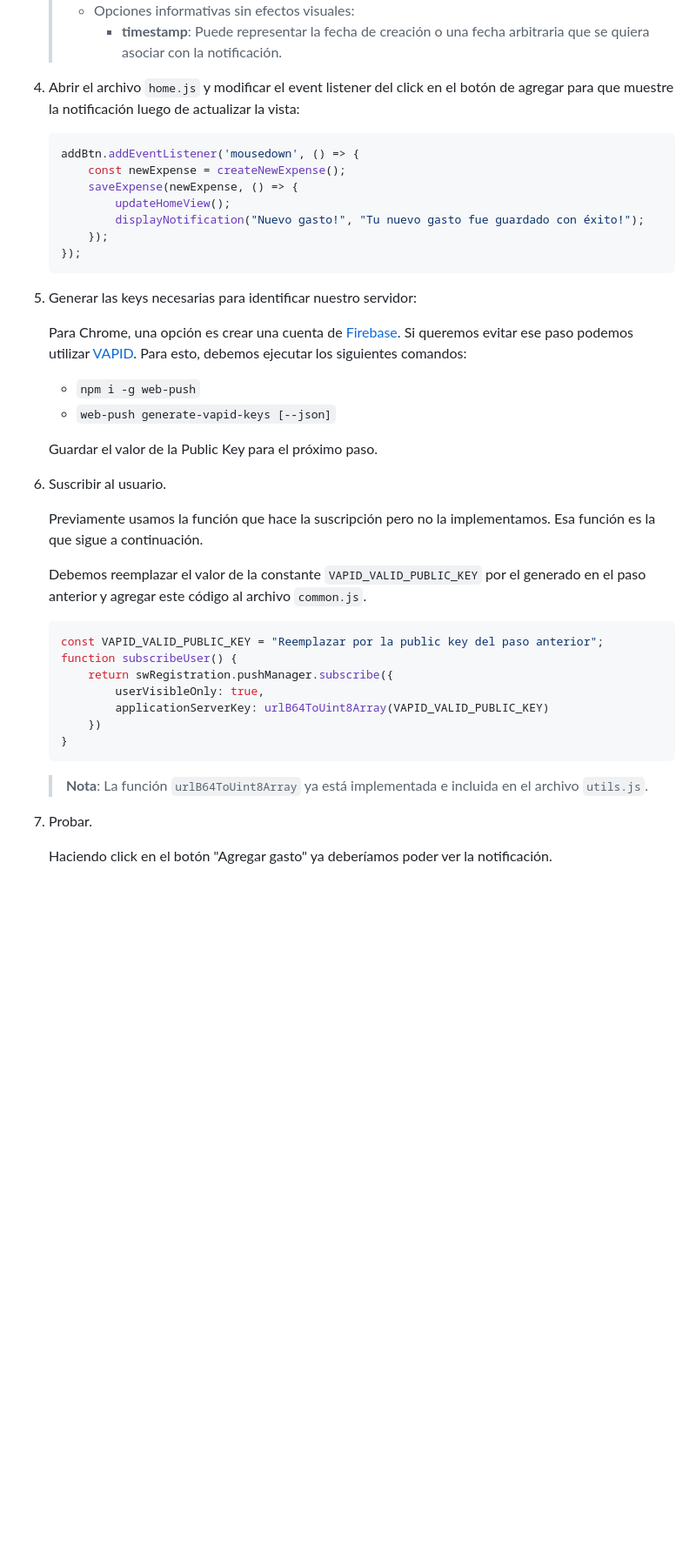
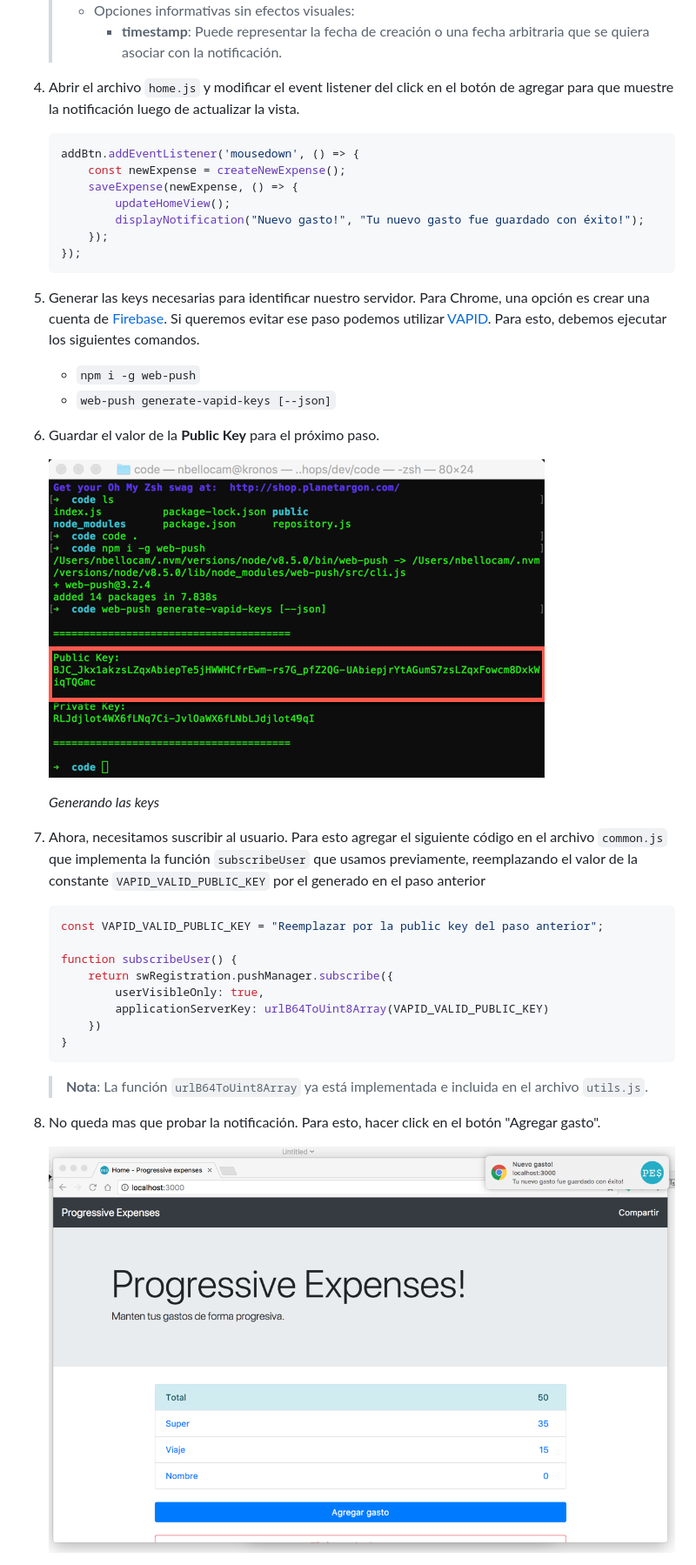
Before and after one commit to PWA-espanol/workshop, a Markdown page: 07-notifications/readme.md, the part around the change printed below. Shown: that part at 87% size. Rendered like a GitHub page; pictures changed too: 07-notifications/images/showing-notification.png (added), 07-notifications/images/web-push-keys.png (added); blank space fills up the shorter version.

````diff
--- a/07-notifications/readme.md
+++ b/07-notifications/readme.md
@@ -109,7 +106,7 @@ Vamos a mostrar una notificación cuando se haya guardado un nuevo gasto.
     >   - **timestamp**: Puede representar la fecha de creación o una fecha arbitraria que se quiera asociar con la notificación.
 
 
-3. Abrir el archivo `home.js` y modificar el event listener del click en el botón de agregar para que muestre la notificación luego de actualizar la vista:
+1. Abrir el archivo `home.js` y modificar el event listener del click en el botón de agregar para que muestre la notificación luego de actualizar la vista.
 
     ```js
     addBtn.addEventListener('mousedown', () => {
@@ -121,23 +118,22 @@ Vamos a mostrar una notificación cuando se haya guardado un nuevo gasto.
     });
     ```
 
-4. Generar las keys necesarias para identificar nuestro servidor:
+1. Generar las keys necesarias para identificar nuestro servidor. Para Chrome, una opción es crear una cuenta de [Firebase](https://firebase.google.com/). Si queremos evitar ese paso podemos utilizar [VAPID](https://blog.mozilla.org/services/2016/04/04/using-vapid-with-webpush/). Para esto, debemos ejecutar los siguientes comandos.
 
-    Para Chrome, una opción es crear una cuenta de [Firebase](https://firebase.google.com/). Si queremos evitar ese paso podemos utilizar [VAPID](https://blog.mozilla.org/services/2016/04/04/using-vapid-with-webpush/).
-    Para esto, debemos ejecutar los siguientes comandos:
     - `npm i -g web-push`
     - `web-push generate-vapid-keys [--json]`
 
-    Guardar el valor de la Public Key para el próximo paso.
+1. Guardar el valor de la **Public Key** para el próximo paso.
 
-5. Suscribir al usuario.
+    ![Generando las keys](./images/web-push-keys.png)
 
-    Previamente usamos la función que hace la suscripción pero no la implementamos. Esa función es la que sigue a continuación.
+    _Generando las keys_
 
-    Debemos reemplazar el valor de la constante `VAPID_VALID_PUBLIC_KEY` por el generado en el paso anterior y agregar este código al archivo `common.js`.
+1. Ahora, necesitamos suscribir al usuario. Para esto agregar el siguiente código en el archivo `common.js` que implementa la función `subscribeUser` que usamos previamente, reemplazando el valor de la constante `VAPID_VALID_PUBLIC_KEY` por el generado en el paso anterior
 
     ```js
     const VAPID_VALID_PUBLIC_KEY = "Reemplazar por la public key del paso anterior";
+
     function subscribeUser() {
         return swRegistration.pushManager.subscribe({
             userVisibleOnly: true,
@@ -148,7 +144,7 @@ Vamos a mostrar una notificación cuando se haya guardado un nuevo gasto.
 
     > **Nota**: La función `urlB64ToUint8Array` ya está implementada e incluida en el archivo `utils.js`.
 
-6. Probar.
+1. No queda mas que probar la notificación. Para esto, hacer click en el botón "Agregar gasto".
 
-    Haciendo click en el botón "Agregar gasto" ya deberíamos poder ver la notificación.
+    ![Probando la notificación](./images/showing-notification.png)
 
````
Also changed, not shown: other parts of 07-notifications/readme.md (+72 -80 lines), 1 other file.
